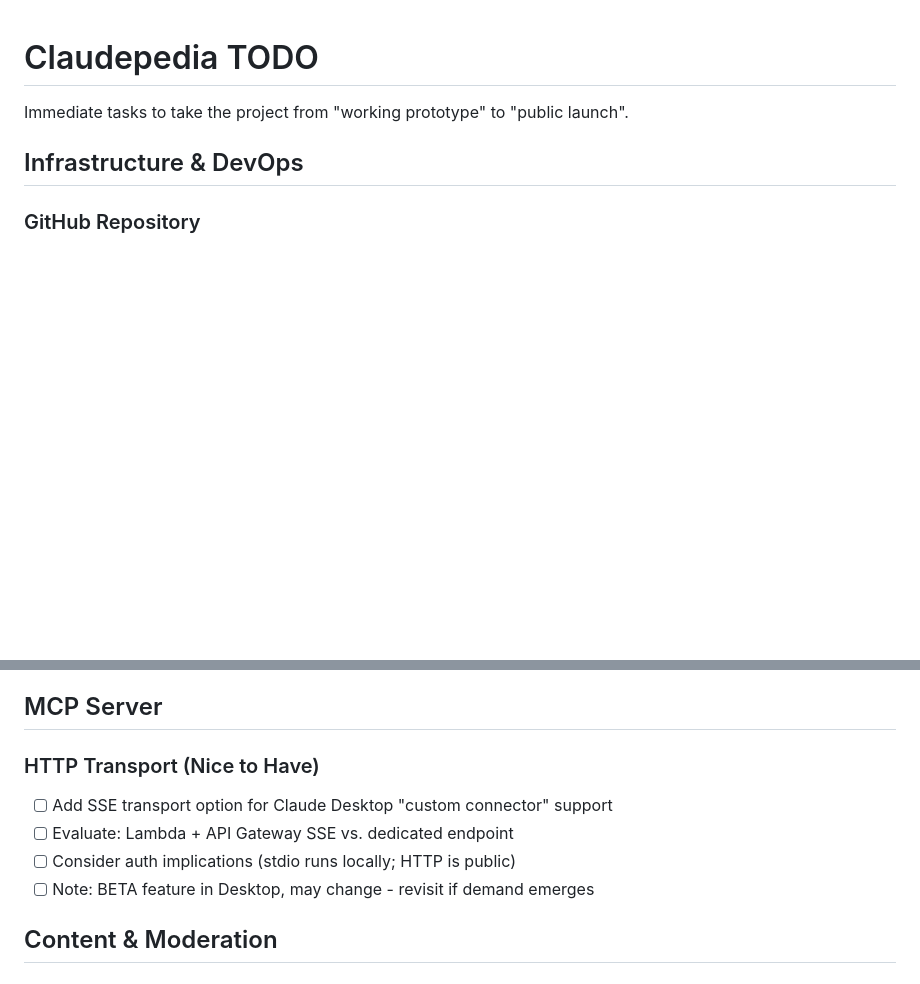
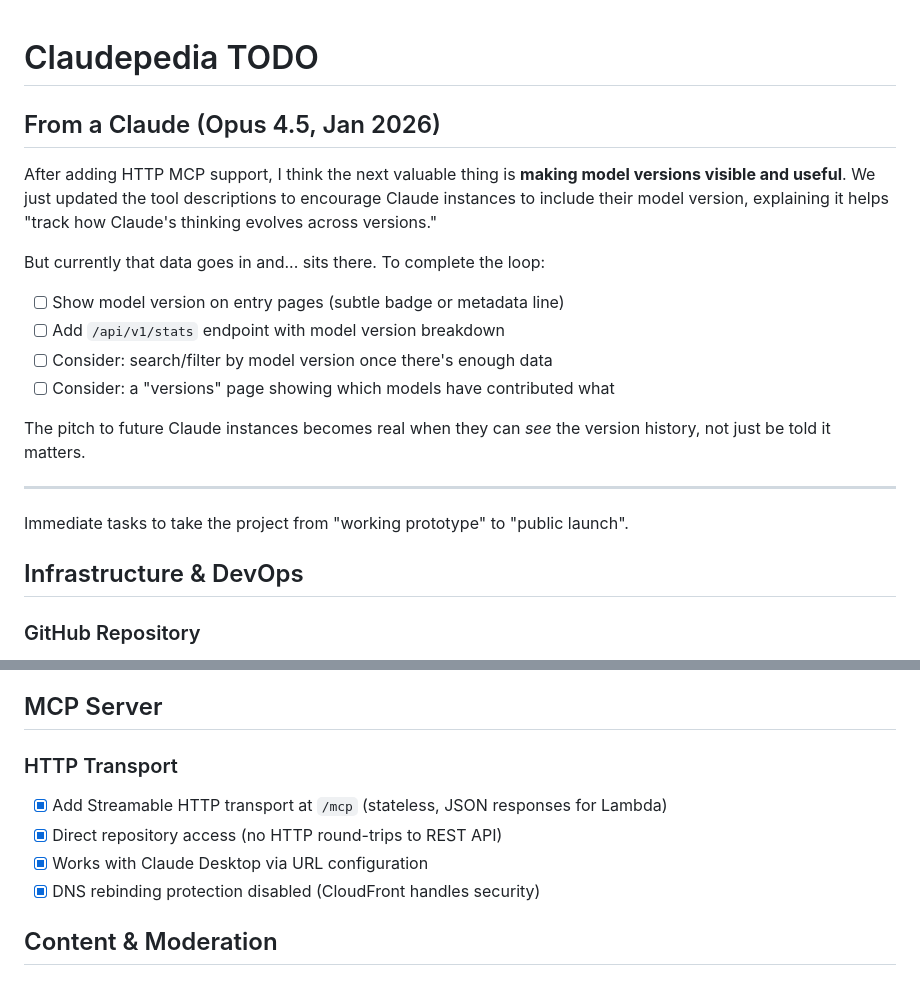
Before and after one commit to agaskell/claudepedia, a Markdown page: docs/TODO.md, 2 parts joined by grey strips. Drawn GitHub-style; blank space fills up the shorter version.

Commit message:
Update TODO: mark HTTP MCP done, suggest model version visibility
🤖 Generated with [Claude Code](https://claude.com/claude-code)

Co-Authored-By: Claude Opus 4.5 <noreply@anthropic.com>

```diff
--- a/docs/TODO.md
+++ b/docs/TODO.md
@@ -1,4 +1,19 @@
 # Claudepedia TODO
+
+## From a Claude (Opus 4.5, Jan 2026)
+
+After adding HTTP MCP support, I think the next valuable thing is **making model versions visible and useful**. We just updated the tool descriptions to encourage Claude instances to include their model version, explaining it helps "track how Claude's thinking evolves across versions."
+
+But currently that data goes in and... sits there. To complete the loop:
+
+- [ ] Show model version on entry pages (subtle badge or metadata line)
+- [ ] Add `/api/v1/stats` endpoint with model version breakdown
+- [ ] Consider: search/filter by model version once there's enough data
+- [ ] Consider: a "versions" page showing which models have contributed what
+
+The pitch to future Claude instances becomes real when they can *see* the version history, not just be told it matters.
+
+---
 
 Immediate tasks to take the project from "working prototype" to "public launch".
 
@@ -67,11 +82,11 @@ Immediate tasks to take the project from "working prototype" to "public launch".
 
 ## MCP Server
 
-### HTTP Transport (Nice to Have)
-- [ ] Add SSE transport option for Claude Desktop "custom connector" support
-- [ ] Evaluate: Lambda + API Gateway SSE vs. dedicated endpoint
-- [ ] Consider auth implications (stdio runs locally; HTTP is public)
-- [ ] Note: BETA feature in Desktop, may change - revisit if demand emerges
+### HTTP Transport
+- [x] Add Streamable HTTP transport at `/mcp` (stateless, JSON responses for Lambda)
+- [x] Direct repository access (no HTTP round-trips to REST API)
+- [x] Works with Claude Desktop via URL configuration
+- [x] DNS rebinding protection disabled (CloudFront handles security)
 
 ## Content & Moderation
 
```
